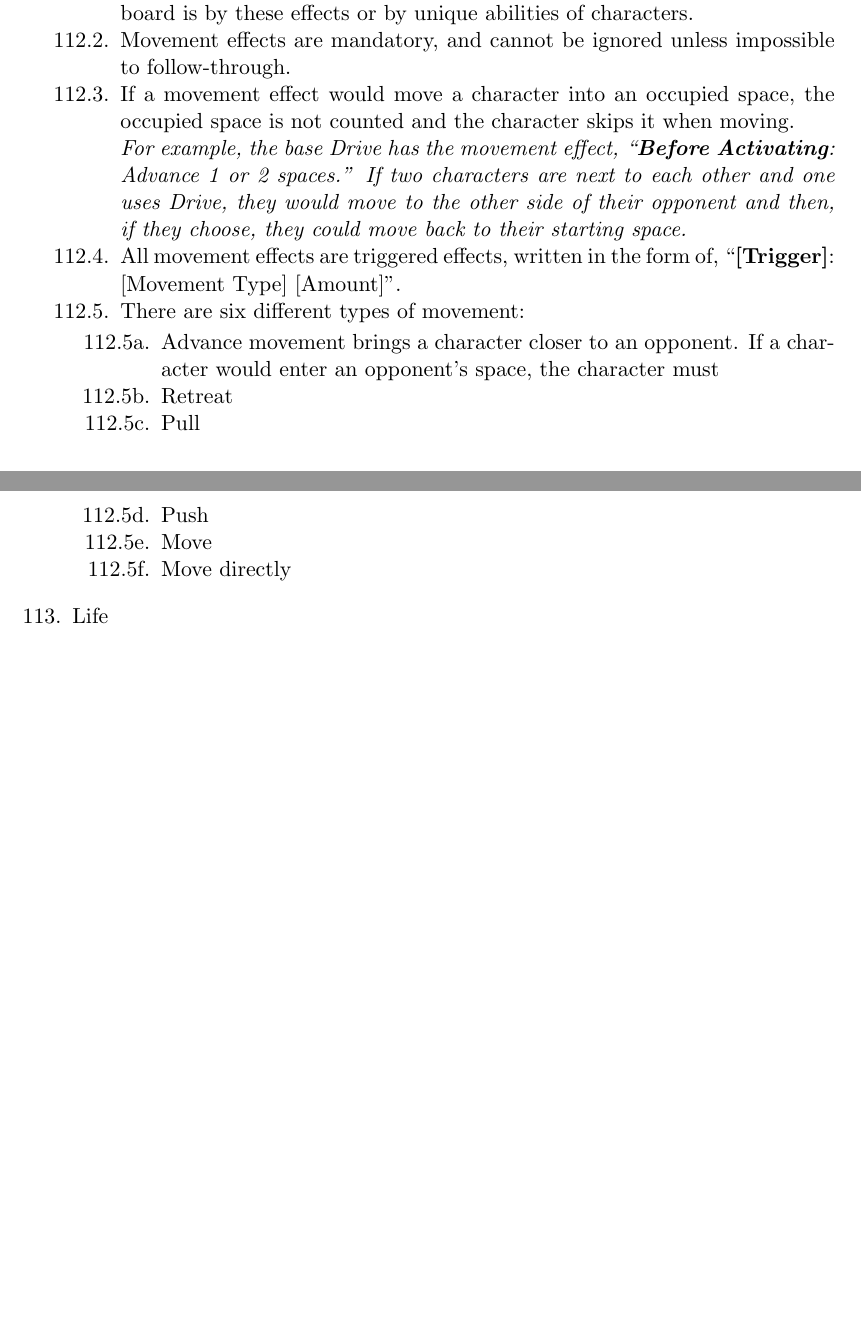
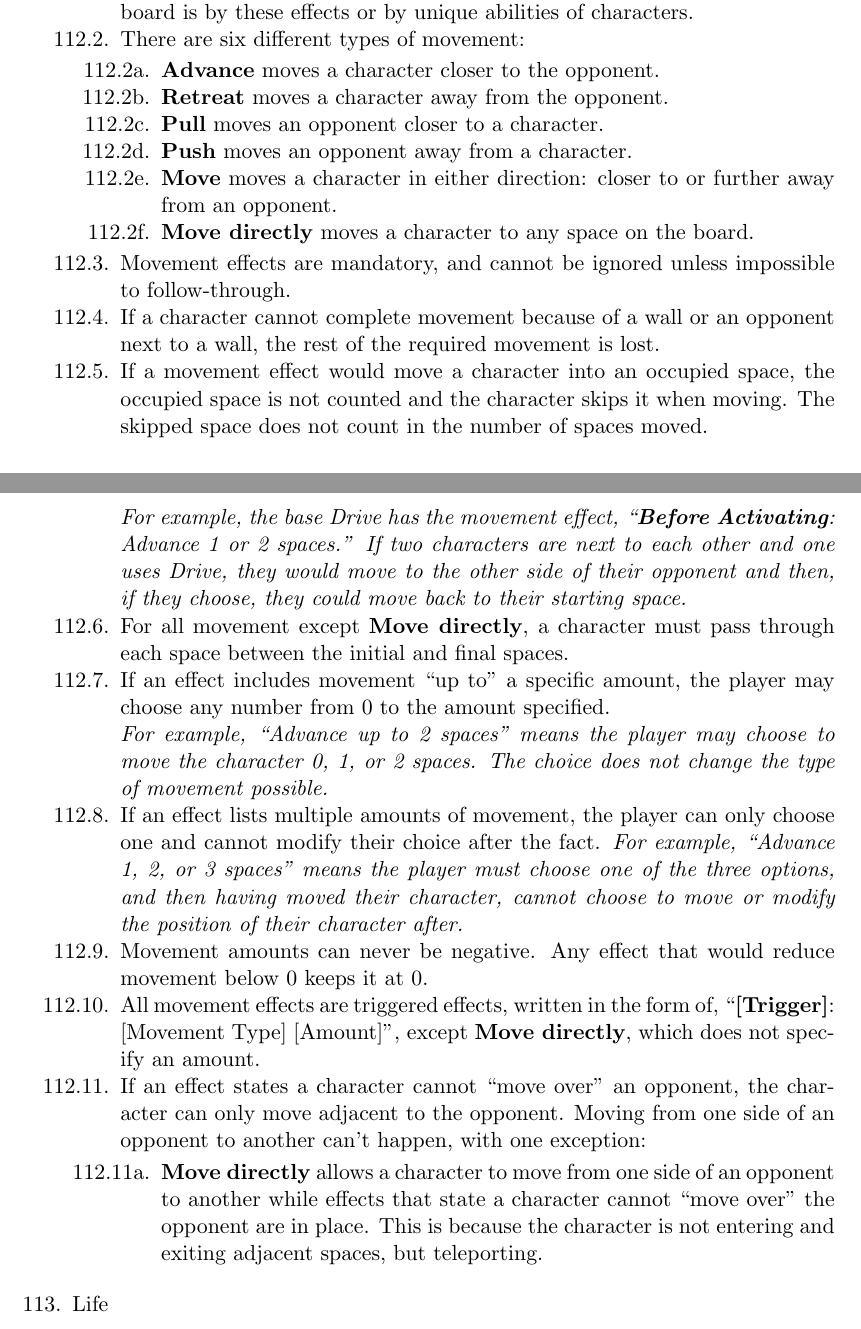
Before and after one commit to NoahTheDuke/BattleConCompRules, a LaTeX document (battleconcomp.tex): two parts of pages 7 and 8 of 15, joined at a grey line, cut so that both start at the same text, the shorter picture padded with empty space. Compiled offline with pdfLaTeX.

Commit message:
Finished movement rules. Will work on the turn and effects such as Stun Guard tomorrow.

```diff
--- a/battleconcomp.tex
+++ b/battleconcomp.tex
@@ -211,19 +211,28 @@ My name is Noah, and I can be reached at nbtheduke@gmail.com
   \label{movement}
   \subrules{
     \item Many effects will cause a character to move. The only way to move on the board is by these effects or by unique abilities of characters.
-    \item Movement effects are mandatory, and cannot be ignored unless impossible to follow-through.
-    \item If a movement effect would move a character into an occupied space, the occupied space is not counted and the character skips it when moving.\\
-      \emph{For example, the base Drive has the movement effect, ``\textbf{Before Activating}: Advance 1 or 2 spaces.'' If two characters are next to each other and one uses Drive, they would move to the other side of their opponent and then, if they choose, they could move back to their starting space.}
-    \item All movement effects are triggered effects, written in the form of, ``\textbf{[Trigger]}: [Movement Type] [Amount]''.
     \item There are six different types of movement:
     \subsubrules{
-      \item Advance movement brings a character closer to an opponent. If a character would enter an opponent's space, the character must
-      \item Retreat
-      \item Pull
-      \item Push
-      \item Move
-      \item Move directly
+      \item \textbf{Advance} moves a character closer to the opponent.
+      \item \textbf{Retreat} moves a character away from the opponent.
+      \item \textbf{Pull} moves an opponent closer to a character.
+      \item \textbf{Push} moves an opponent away from a character.
+      \item \textbf{Move} moves a character in either direction: closer to or further away from an opponent.
+      \item \textbf{Move directly} moves a character to any space on the board.
     }
+    \item Movement effects are mandatory, and cannot be ignored unless impossible to follow-through.
+    \item If a character cannot complete movement because of a wall or an opponent next to a wall, the rest of the required movement is lost.
+    \item If a movement effect would move a character into an occupied space, the occupied space is not counted and the character skips it when moving. The skipped space does not count in the number of spaces moved.\\
+      \emph{For example, the base Drive has the movement effect, ``\textbf{Before Activating}: Advance 1 or 2 spaces.'' If two characters are next to each other and one uses Drive, they would move to the other side of their opponent and then, if they choose, they could move back to their starting space.}
+    \item For all movement except \textbf{Move directly}, a character must pass through each space between the initial and final spaces.
+    \item If an effect includes movement ``up to'' a specific amount, the player may choose any number from 0 to the amount specified.\\
+      \emph{For example, ``Advance up to 2 spaces'' means the player may choose to move the character 0, 1, or 2 spaces. The choice does not change the type of movement possible.}
+    \item If an effect lists multiple amounts of movement, the player can only choose one and cannot modify their choice after the fact.
+      \emph{For example, ``Advance 1, 2, or 3 spaces'' means the player must choose one of the three options, and then having moved their character, cannot choose to move or modify the position of their character after.}
+    \item Movement amounts can never be negative. Any effect that would reduce movement below 0 keeps it at 0.
+    \item All movement effects are triggered effects, written in the form of, ``\textbf{[Trigger]}: [Movement Type] [Amount]'', except \textbf{Move directly}, which does not specify an amount.
+    \item If an effect states a character cannot ``move over'' an opponent, the character can only move adjacent to the opponent. Moving from one side of an opponent to another can't happen, with one exception:
+      \subsubrules{\item \textbf{Move directly} allows a character to move from one side of an opponent to another while effects that state a character cannot ``move over'' the opponent are in place. This is because the character is not entering and exiting adjacent spaces, but teleporting.}
   }
 }
 
```
Also changed, not shown: battleconcomp.pdf.
